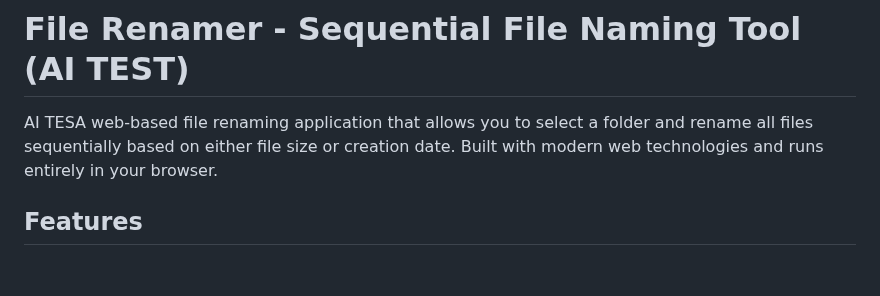
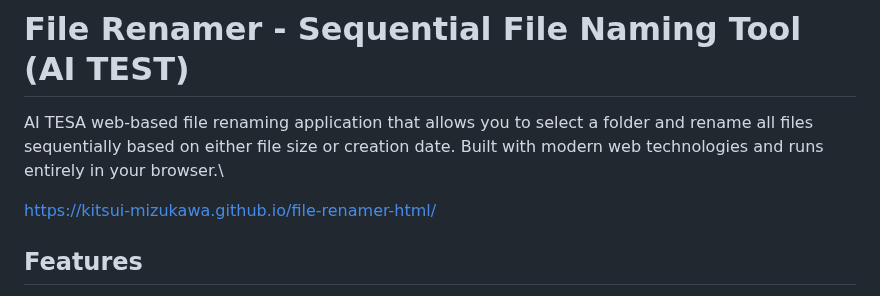
Before and after one commit to Kitsui-mizukawa/file-renamer-html, a Markdown page: README.md, the part around the change. Rendered like a GitHub page; blank space fills up the shorter version.

```diff
--- a/README.md
+++ b/README.md
@@ -1,7 +1,8 @@
 # File Renamer - Sequential File Naming Tool (AI TEST)
 
-AI TESA web-based file renaming application that allows you to select a folder and rename all files sequentially based on either file size or creation date. Built with modern web technologies and runs entirely in your browser.
+AI TESA web-based file renaming application that allows you to select a folder and rename all files sequentially based on either file size or creation date. Built with modern web technologies and runs entirely in your browser.\
 
+https://kitsui-mizukawa.github.io/file-renamer-html/
 ## Features
 
 - **Folder Selection**: Use native File System Access API to select any folder on your computer
```
